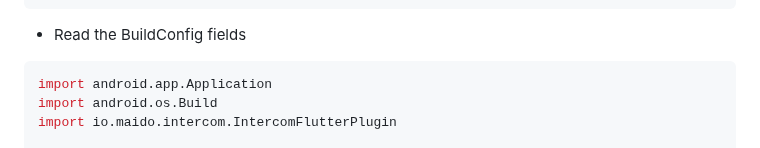
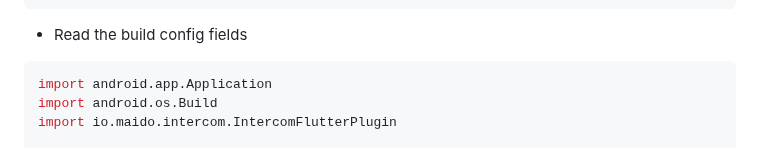
Before and after one commit to v3rm0n/intercom_flutter, a Markdown page: intercom_flutter/README.md, the part around the change. Drawn GitHub-style.

Commit message:
Update intercom_flutter/README.md
Co-authored-by: Cristian Zazo <cristian.zazo@gmail.com>

````diff
--- a/intercom_flutter/README.md
+++ b/intercom_flutter/README.md
@@ -188,7 +188,8 @@ defaultConfig {
     buildConfigField 'String', 'INTERCOM_ANDROID_KEY', "\"${dartEnvironmentVariables.INTERCOM_ANDROID_KEY}\""
 }
 ```
-* Read the BuildConfig fields
+
+* Read the build config fields
 ```kotlin
 import android.app.Application
 import android.os.Build
````
